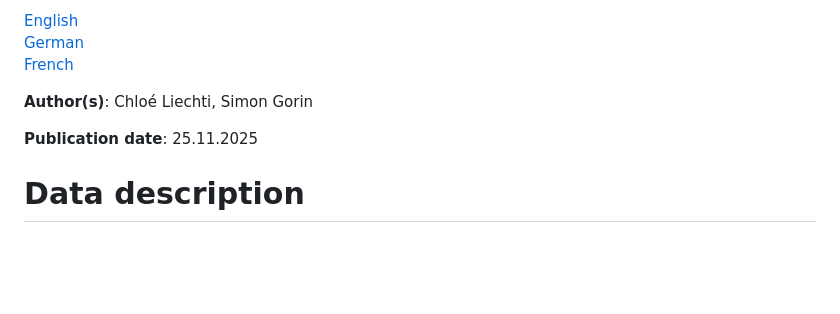
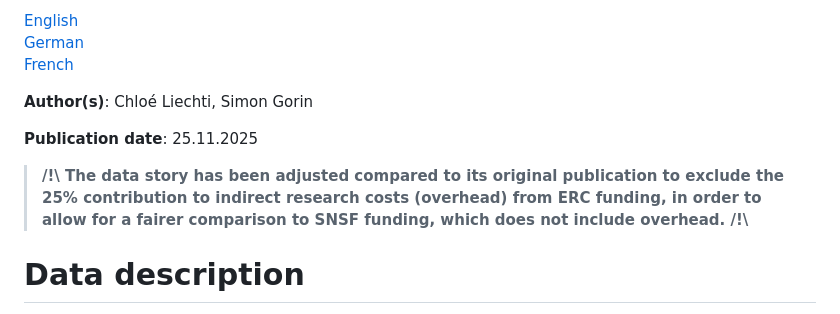
Before and after one commit to snsf-data/datastory_horizon_europe_transitional_measures, a Markdown page: README.md, the part around one of its changes. GitHub-like rendering; blank space fills up the shorter version.

Commit message:
Update README.md to indicate the data story amendment

```diff
--- a/README.md
+++ b/README.md
@@ -9,6 +9,8 @@
 **Author(s)**: Chloé Liechti, Simon Gorin
 
 **Publication date**: 25.11.2025
+
+> **/!\\ The data story has been adjusted compared to its original publication to exclude the 25% contribution to indirect research costs (overhead) from ERC funding, in order to allow for a fairer comparison to SNSF funding, which does not include overhead. /!\\**
 
 # Data description
 
```
Also changed, not shown: other parts of README.md (+1 -1 lines).
